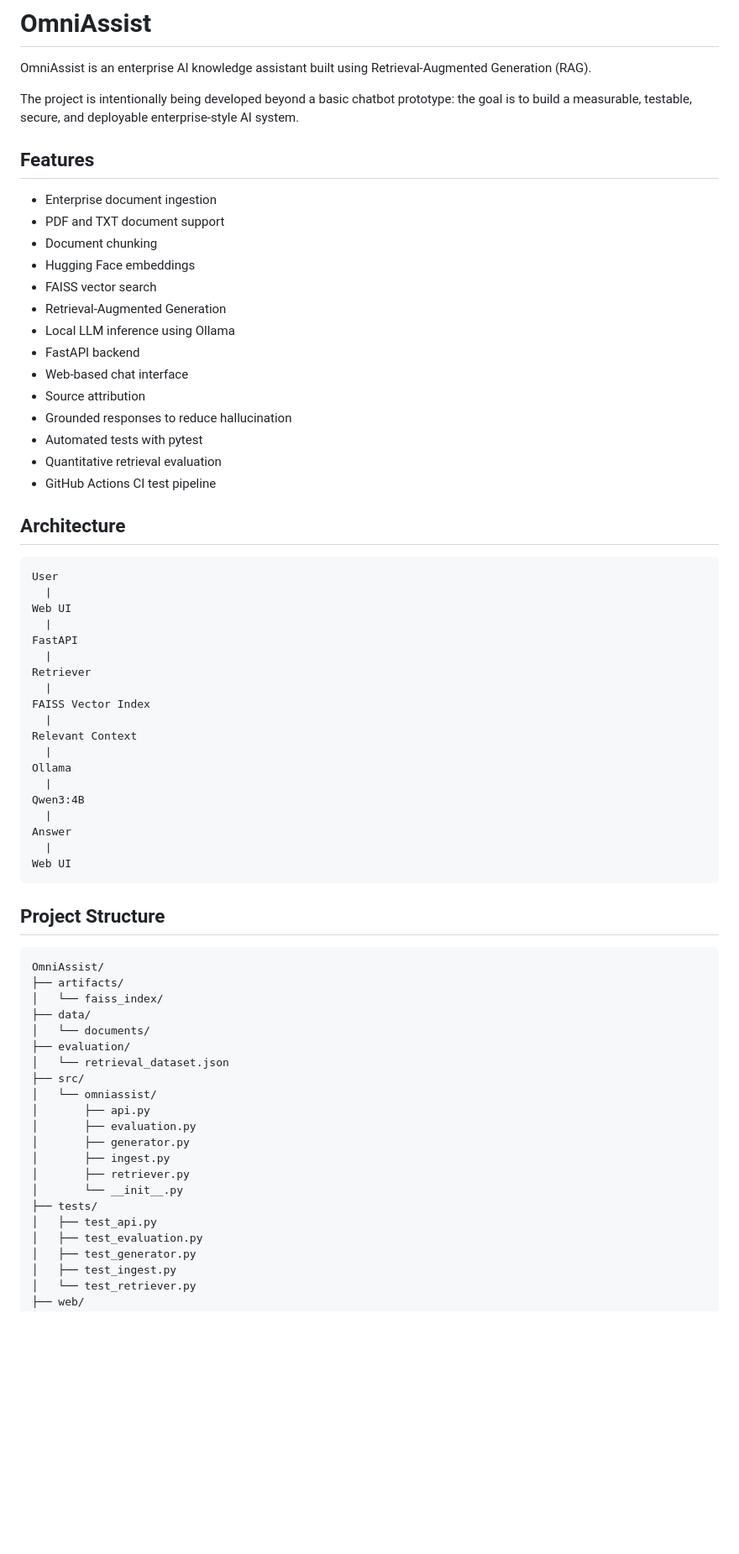
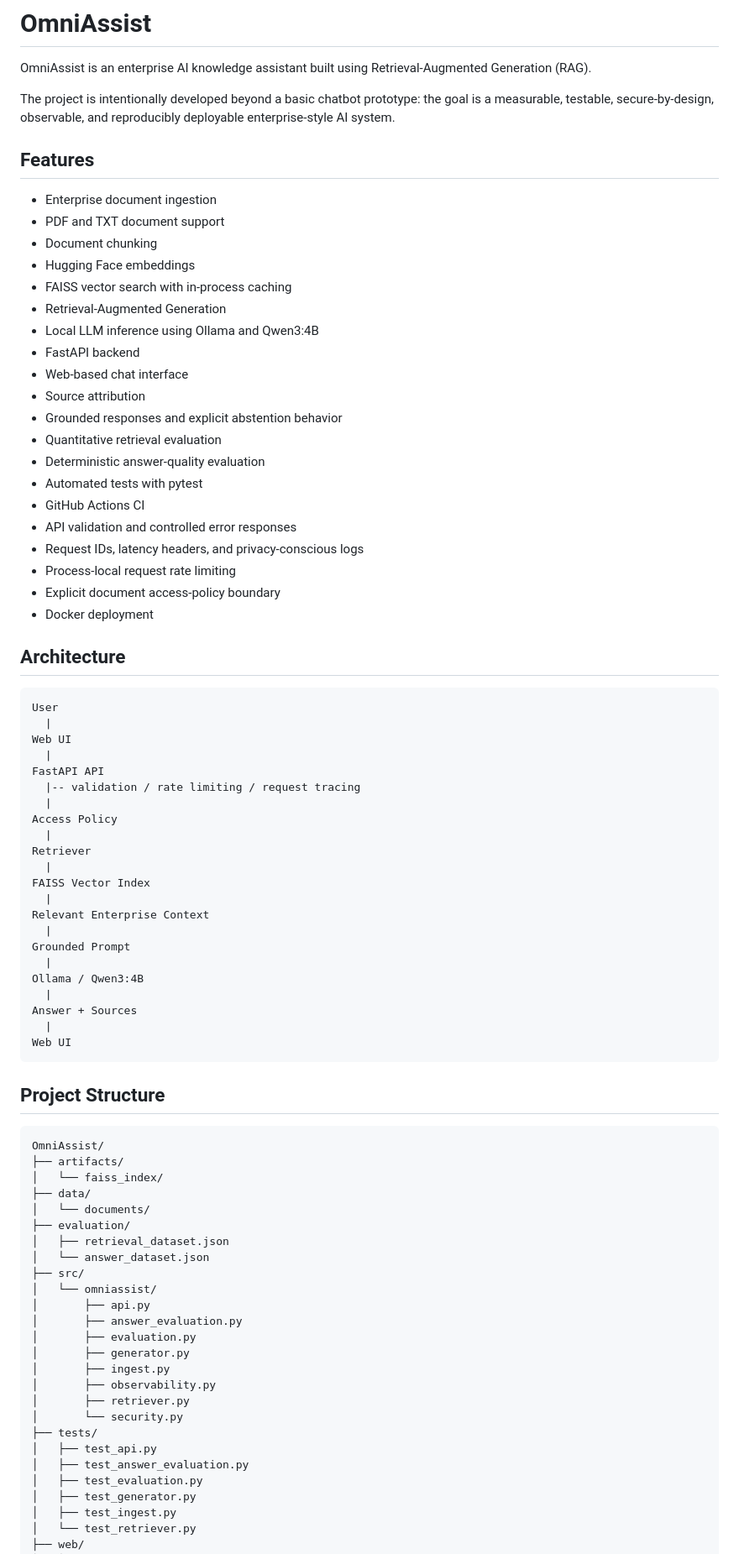
Before and after one commit to Tejeshwini89/OmniAssist, a Markdown page: README.md, the part around one of its changes. Shown at 84% size. GitHub-like rendering; blank space fills up the shorter version.

````diff
--- a/README.md
+++ b/README.md
@@ -2,7 +2,7 @@
 
 OmniAssist is an enterprise AI knowledge assistant built using Retrieval-Augmented Generation (RAG).
 
-The project is intentionally being developed beyond a basic chatbot prototype: the goal is to build a measurable, testable, secure, and deployable enterprise-style AI system.
+The project is intentionally developed beyond a basic chatbot prototype: the goal is a measurable, testable, secure-by-design, observable, and reproducibly deployable enterprise-style AI system.
 
 ## Features
 
@@ -10,16 +10,22 @@ The project is intentionally being developed beyond a basic chatbot prototype: t
 - PDF and TXT document support
 - Document chunking
 - Hugging Face embeddings
-- FAISS vector search
+- FAISS vector search with in-process caching
 - Retrieval-Augmented Generation
-- Local LLM inference using Ollama
+- Local LLM inference using Ollama and Qwen3:4B
 - FastAPI backend
 - Web-based chat interface
 - Source attribution
-- Grounded responses to reduce hallucination
+- Grounded responses and explicit abstention behavior
+- Quantitative retrieval evaluation
+- Deterministic answer-quality evaluation
 - Automated tests with pytest
-- Quantitative retrieval evaluation
-- GitHub Actions CI test pipeline
+- GitHub Actions CI
+- API validation and controlled error responses
+- Request IDs, latency headers, and privacy-conscious logs
+- Process-local request rate limiting
+- Explicit document access-policy boundary
+- Docker deployment
 
 ## Architecture
 
@@ -28,19 +34,22 @@ User
   |
 Web UI
   |
-FastAPI
+FastAPI API
+  |-- validation / rate limiting / request tracing
+  |
+Access Policy
   |
 Retriever
   |
 FAISS Vector Index
   |
-Relevant Context
+Relevant Enterprise Context
   |
-Ollama
+Grounded Prompt
   |
-Qwen3:4B
+Ollama / Qwen3:4B
   |
-Answer
+Answer + Sources
   |
 Web UI
 ```
@@ -54,17 +63,21 @@ OmniAssist/
 ├── data/
 │   └── documents/
 ├── evaluation/
-│   └── retrieval_dataset.json
+│   ├── retrieval_dataset.json
+│   └── answer_dataset.json
 ├── src/
 │   └── omniassist/
 │       ├── api.py
+│       ├── answer_evaluation.py
 │       ├── evaluation.py
 │       ├── generator.py
 │       ├── ingest.py
+│       ├── observability.py
 │       ├── retriever.py
-│       └── __init__.py
+│       └── security.py
 ├── tests/
 │   ├── test_api.py
+│   ├── test_answer_evaluation.py
 │   ├── test_evaluation.py
 │   ├── test_generator.py
 │   ├── test_ingest.py
````
Also changed, not shown: other parts of README.md (+108 -44 lines).
